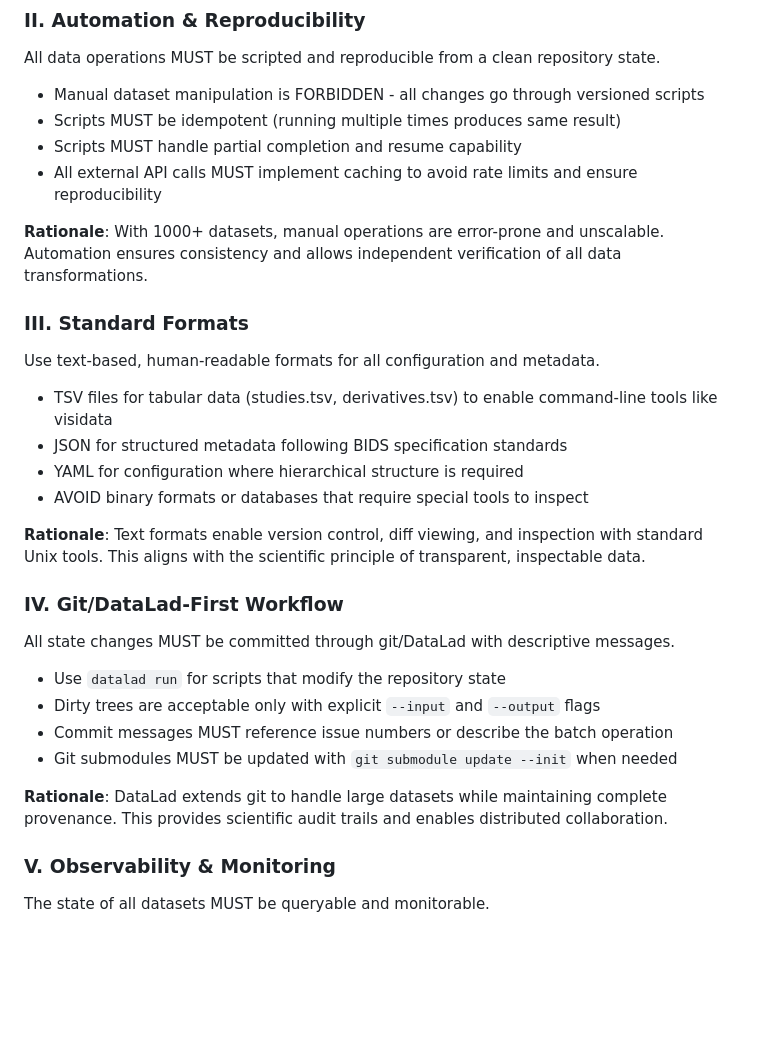
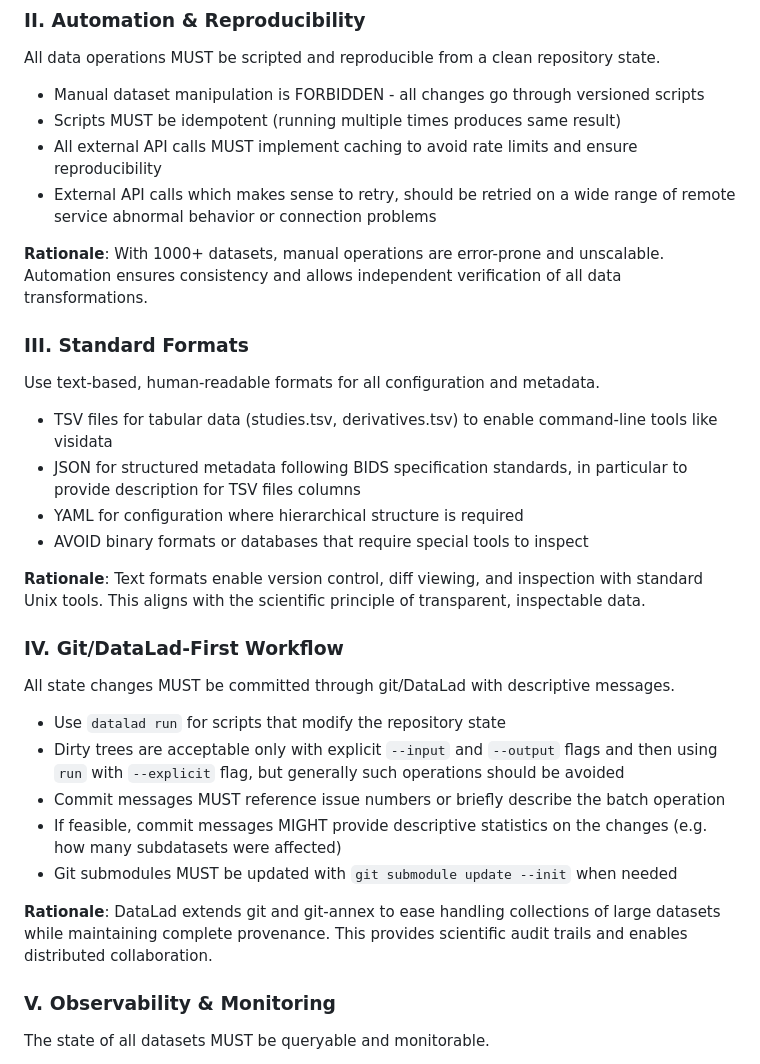
Before and after one commit to OpenNeuroStudies/OpenNeuroStudies, a Markdown page: .specify/memory/constitution.md, the part around one of its changes. Drawn GitHub-style; blank space fills up the shorter version.

```diff
--- a/.specify/memory/constitution.md
+++ b/.specify/memory/constitution.md
@@ -43,8 +42,8 @@ All data operations MUST be scripted and reproducible from a clean repository st
 
 - Manual dataset manipulation is FORBIDDEN - all changes go through versioned scripts
 - Scripts MUST be idempotent (running multiple times produces same result)
-- Scripts MUST handle partial completion and resume capability
 - All external API calls MUST implement caching to avoid rate limits and ensure reproducibility
+- External API calls which makes sense to retry, should be retried on a wide range of remote service abnormal behavior or connection problems
 
 **Rationale**: With 1000+ datasets, manual operations are error-prone and unscalable. Automation ensures consistency and allows independent verification of all data transformations.
 
@@ -53,7 +52,7 @@ All data operations MUST be scripted and reproducible from a clean repository st
 Use text-based, human-readable formats for all configuration and metadata.
 
 - TSV files for tabular data (studies.tsv, derivatives.tsv) to enable command-line tools like visidata
-- JSON for structured metadata following BIDS specification standards
+- JSON for structured metadata following BIDS specification standards, in particular to provide description for TSV files columns
 - YAML for configuration where hierarchical structure is required
 - AVOID binary formats or databases that require special tools to inspect
 
@@ -64,11 +63,12 @@ Use text-based, human-readable formats for all configuration and metadata.
 All state changes MUST be committed through git/DataLad with descriptive messages.
 
 - Use `datalad run` for scripts that modify the repository state
-- Dirty trees are acceptable only with explicit `--input` and `--output` flags
-- Commit messages MUST reference issue numbers or describe the batch operation
+- Dirty trees are acceptable only with explicit `--input` and `--output` flags and then using `run` with `--explicit` flag, but generally such operations should be avoided
+- Commit messages MUST reference issue numbers or briefly describe the batch operation
+- If feasible, commit messages MIGHT provide descriptive statistics on the changes (e.g. how many subdatasets were affected)
 - Git submodules MUST be updated with `git submodule update --init` when needed
 
-**Rationale**: DataLad extends git to handle large datasets while maintaining complete provenance. This provides scientific audit trails and enables distributed collaboration.
+**Rationale**: DataLad extends git and git-annex to ease handling collections of large datasets while maintaining complete provenance. This provides scientific audit trails and enables distributed collaboration.
 
 ### V. Observability & Monitoring
 
```
Also changed, not shown: other parts of .specify/memory/constitution.md (+21 -21 lines).
